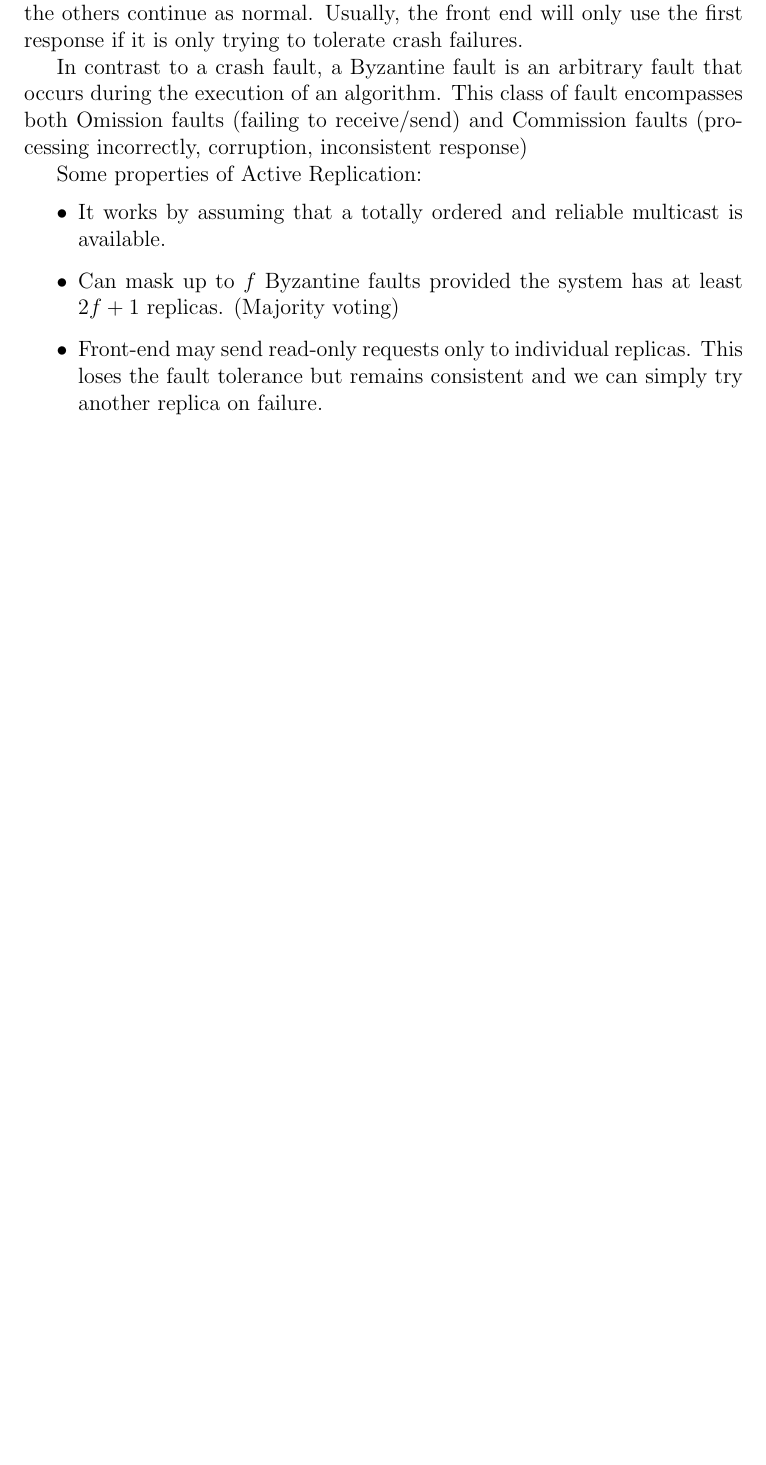
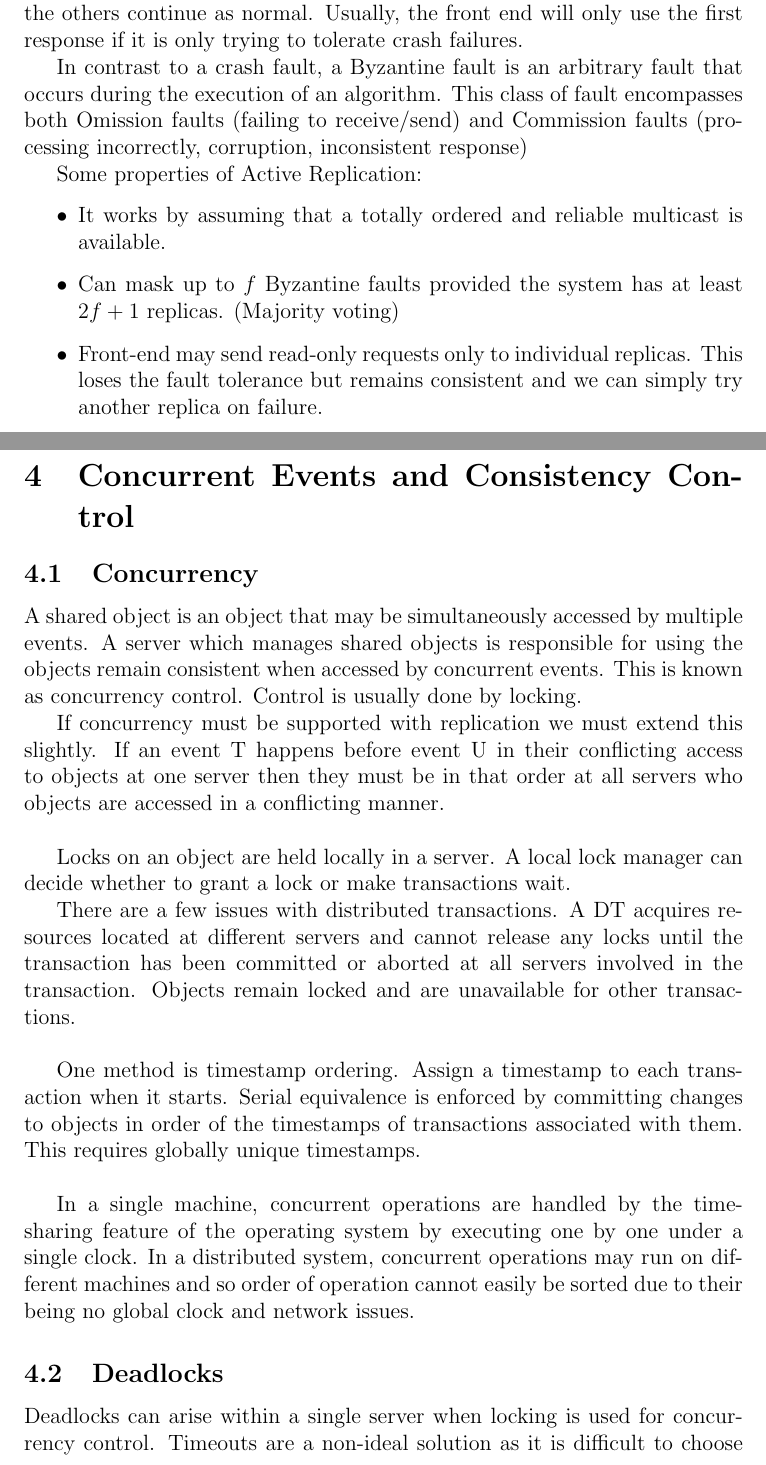
Before and after one commit to vvvm23/y2-exam-notes, a LaTeX document (Networks and Systems/distributed.tex, which reads Networks and Systems/distributed/05-consistency.tex): part of page 9 of 9 before the commit and two parts of pages 9 and 10 of 12 after it, the two joined at a grey line, cut so that both start at the same text, the shorter picture padded with empty space. Compiled offline with pdfLaTeX.

Commit message:
distributed ch5

```diff
--- a/Networks and Systems/distributed.tex
+++ b/Networks and Systems/distributed.tex
@@ -26,4 +26,7 @@
 \section{Replication Models}
 \subfile{distributed/04-replication.tex}
 
+\section{Concurrent Events and Consistency Control}
+\subfile{distributed/05-consistency.tex}
+
 \end{document}
--- a/Networks and Systems/distributed/05-consistency.tex
+++ b/Networks and Systems/distributed/05-consistency.tex
@@ -0,0 +1,24 @@
+\documentclass[../distributed.tex]{subfiles}
+
+\begin{document}
+
+\subsection{Concurrency}
+
+A shared object is an object that may be simultaneously accessed by multiple events. A server which manages shared objects is responsible for using the objects remain consistent when accessed by concurrent events. This is known as concurrency control. Control is usually done by locking.
+
+If concurrency must be supported with replication we must extend this slightly. If an event T happens before event U in their conflicting access to objects at one server then they must be in that order at all servers who objects are accessed in a conflicting manner.
+\\
+
+Locks on an object are held locally in a server. A local lock manager can decide whether to grant a lock or make transactions wait.
+
+There are a few issues with distributed transactions. A DT acquires resources located at different servers and cannot release any locks until the transaction has been committed or aborted at all servers involved in the transaction. Objects remain locked and are unavailable for other transactions.
+\\
+
+One method is timestamp ordering. Assign a timestamp to each transaction when it starts. Serial equivalence is enforced by committing changes to objects in order of the timestamps of transactions associated with them. This requires globally unique timestamps.
+\\
+
+In a single machine, concurrent operations are handled by the time-sharing feature of the operating system by executing one by one under a single clock. In a distributed system, concurrent operations may run on different machines and so order of operation cannot easily be sorted due to their being no global clock and network issues.
+
+\subsection{Deadlocks}
+
+Deadlocks can arise within a single server when locking is used for concurrency control. Timeouts are a non-ideal solution as it is difficult to choose an appropriate timeout and may result in transactions being aborted unnecessarily.
```
Also changed, not shown: Networks and Systems/distributed/05-consistency.tex (48 more changed lines).
